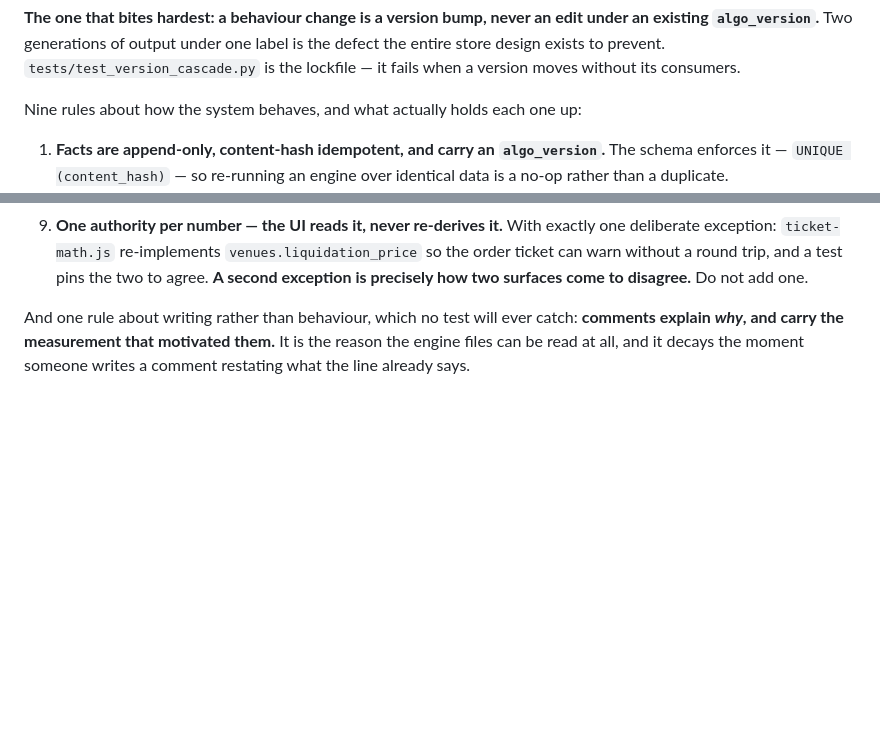
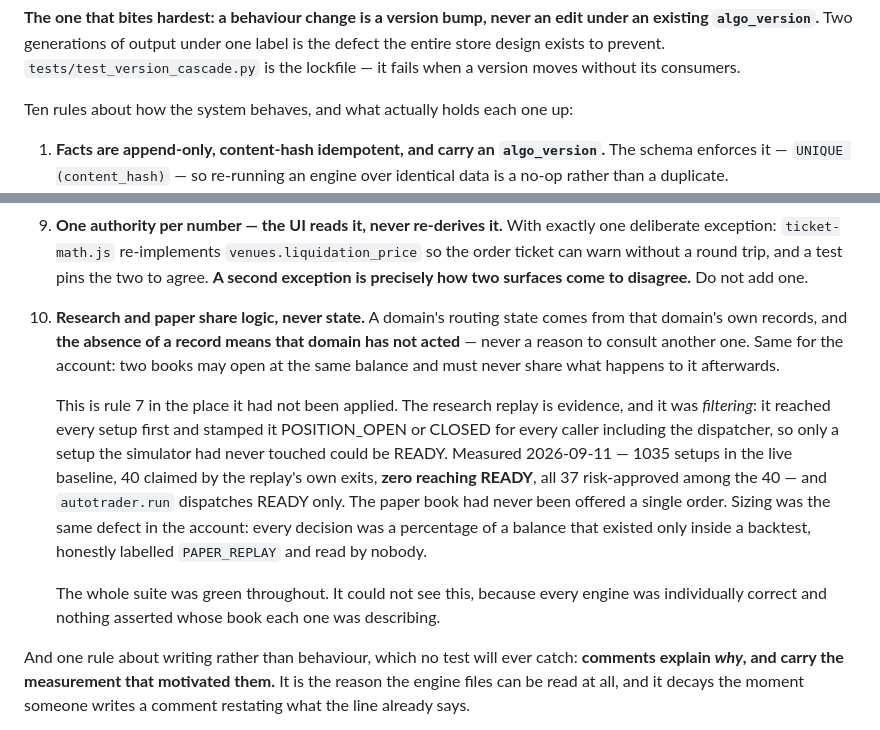
Before and after one commit to NobleWolf412/snipersight3.1, a Markdown page: CLAUDE.md, 2 parts joined by grey strips. GitHub-like rendering; blank space fills up the shorter version.

Commit message:
Add the rule this week cost us: research and paper share logic, never state
It earns a place by the file's own test — invariant (survives any rename),
costly (it cost the paper book every trade it might have taken), and
invisible (1815 tests green throughout, because every engine was individually
correct and nothing asserted whose book it was describing).

Co-Authored-By: Claude Opus 5 <noreply@anthropic.com>

```diff
--- a/CLAUDE.md
+++ b/CLAUDE.md
@@ -309,7 +309,7 @@ label is the defect the entire store design exists to prevent.
 `tests/test_version_cascade.py` is the lockfile — it fails when a version moves
 without its consumers.
 
-Nine rules about how the system behaves, and what actually holds each one up:
+Ten rules about how the system behaves, and what actually holds each one up:
 
 1. **Facts are append-only, content-hash idempotent, and carry an
    `algo_version`.** The schema enforces it — `UNIQUE (content_hash)` — so
@@ -340,6 +340,26 @@ Nine rules about how the system behaves, and what actually holds each one up:
    `venues.liquidation_price` so the order ticket can warn without a round
    trip, and a test pins the two to agree. **A second exception is precisely
    how two surfaces come to disagree.** Do not add one.
+10. **Research and paper share logic, never state.** A domain's routing state
+    comes from that domain's own records, and **the absence of a record means
+    that domain has not acted** — never a reason to consult another one. Same
+    for the account: two books may open at the same balance and must never
+    share what happens to it afterwards.
+
+    This is rule 7 in the place it had not been applied. The research replay
+    is evidence, and it was *filtering*: it reached every setup first and
+    stamped it POSITION_OPEN or CLOSED for every caller including the
+    dispatcher, so only a setup the simulator had never touched could be
+    READY. Measured 2026-09-11 — 1035 setups in the live baseline, 40 claimed
+    by the replay's own exits, **zero reaching READY**, all 37 risk-approved
+    among the 40 — and `autotrader.run` dispatches READY only. The paper book
+    had never been offered a single order. Sizing was the same defect in the
+    account: every decision was a percentage of a balance that existed only
+    inside a backtest, honestly labelled `PAPER_REPLAY` and read by nobody.
+
+    The whole suite was green throughout. It could not see this, because
+    every engine was individually correct and nothing asserted whose book
+    each one was describing.
 
 And one rule about writing rather than behaviour, which no test will ever
 catch: **comments explain _why_, and carry the measurement that motivated
```
